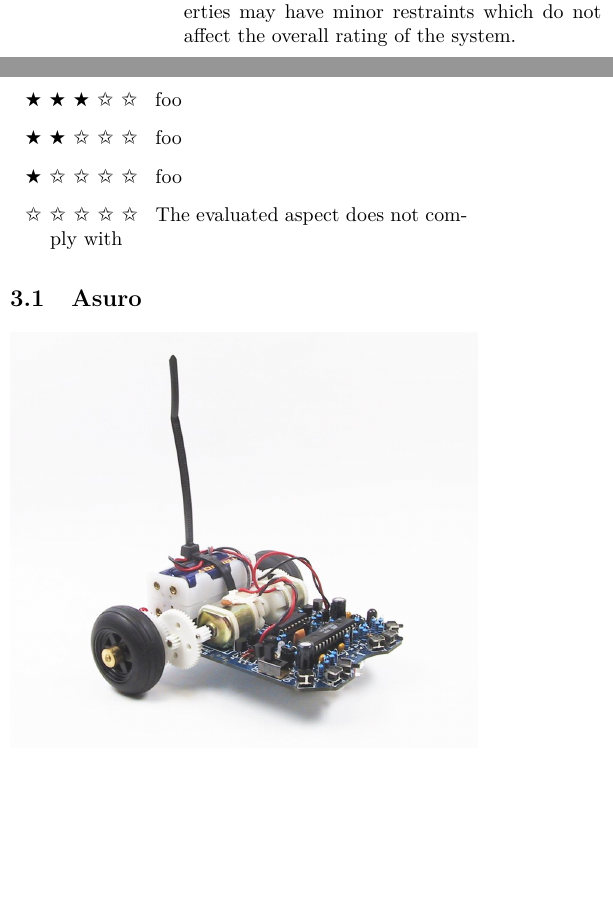
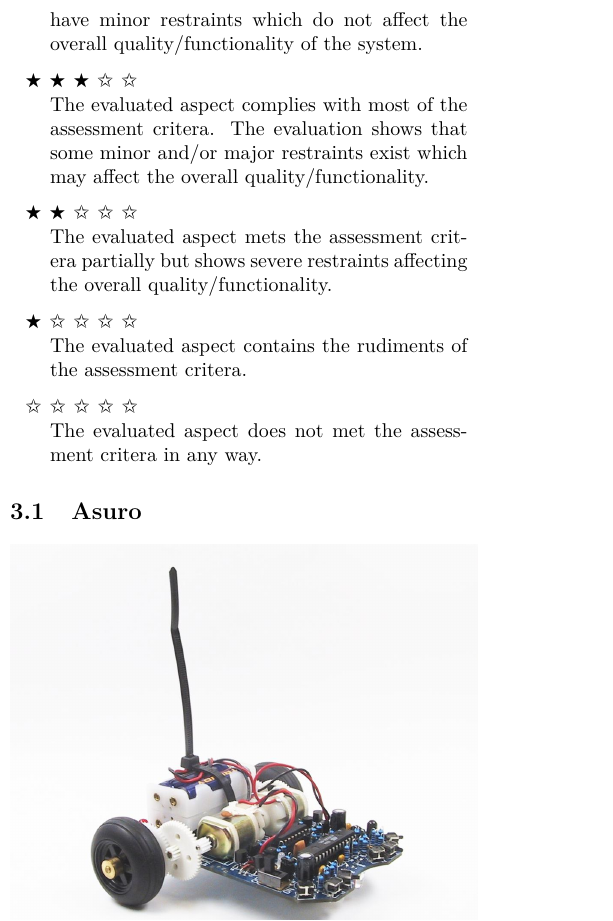
Before and after one commit to muzy/RoboticsResearch, a LaTeX document (doc/paper.tex): two parts of the columns of page 2 of 4 before the commit and part of one column of page 2 of 4 after it, the two joined at a grey line, cut so that both start at the same text, the shorter picture padded with empty space. Compiled offline with pdfLaTeX.

Commit message:
autocommited by makefile

```diff
--- a/doc/paper.tex
+++ b/doc/paper.tex
@@ -90,12 +90,12 @@
 Assement criterias are evaluated using a rating system which allows values between zero and five where higher values are better. Each value is represented using stars for better overview. Detailed description of each rating is explained below.
 
 \begin{description}
-\item[\stars{5}] The evaluated aspect fully complies with the assessment critera and adds additional functionality which exceeds expectations.
-\item[\stars{4}] The evaluated aspect fully complies with the assessment critera. Mentioned properties may have minor restraints which do not affect the overall rating of the system.
-\item[\stars{3}]foo
-\item[\stars{2}]foo
-\item[\stars{1}]foo
-\item[\stars{0}] The evaluated aspect does not comply with
+\item[\stars{5}] \hfill \\The evaluated aspect fully complies with the assessment critera and adds additional functionality which exceeds expectations.
+\item[\stars{4}] \hfill \\The evaluated aspect fully complies with the assessment critera. Mentioned properties may have minor restraints which do not affect the overall quality/functionality of the system.
+\item[\stars{3}] \hfill \\The evaluated aspect complies with most of the assessment critera. The evaluation shows that some minor and/or major restraints exist which may affect the overall quality/functionality.
+\item[\stars{2}] \hfill \\The evaluated aspect mets the assessment critera partially but shows severe restraints affecting the overall quality/functionality.
+\item[\stars{1}] \hfill \\The evaluated aspect contains the rudiments of the assessment critera.
+\item[\stars{0}] \hfill \\The evaluated aspect does not met the assessment critera in any way.
 \end{description}
 
 \subsection{Asuro}
```
Also changed, not shown: doc/paper.pdf, 3 other files.
